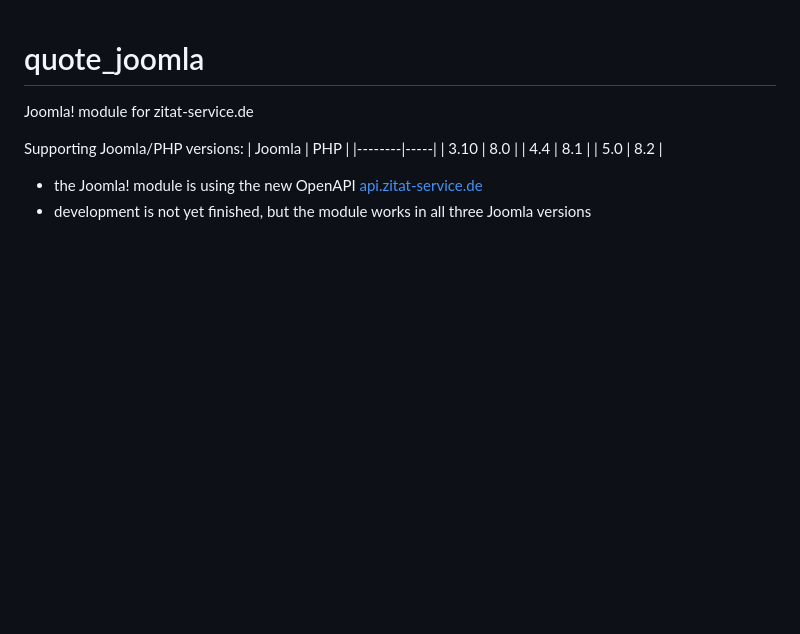
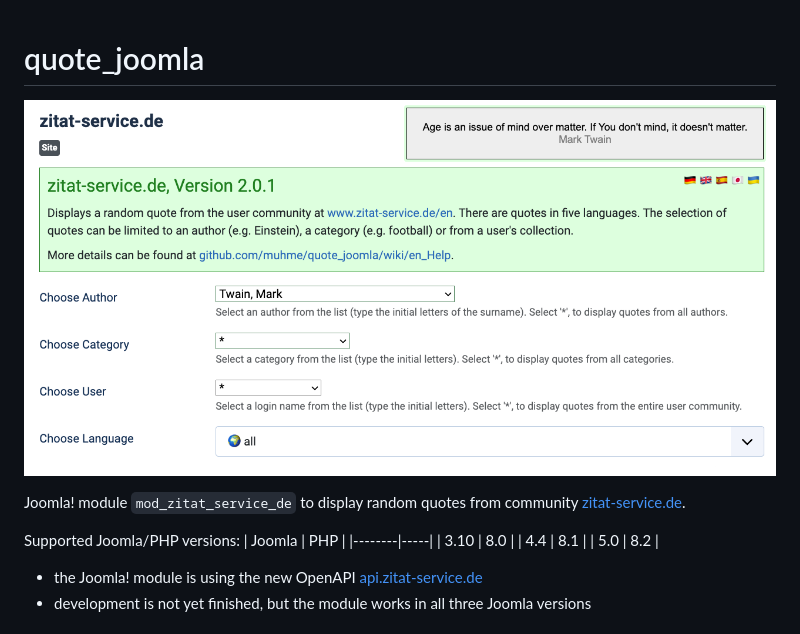
Before and after one commit to muhme/quote_joomla, a Markdown page: README.md, the part around the change. Rendered like a GitHub page; pictures changed too: images/quote_joomla.png (added); blank space fills up the shorter version.

Commit message:
added the social preview image

```diff
--- a/README.md
+++ b/README.md
@@ -1,8 +1,10 @@
 # quote_joomla
 
-Joomla! module for zitat-service.de
+![Joomla module mod_zitat_service_de configuration screen shot](images/quote_joomla.png)
 
-Supporting Joomla/PHP versions:
+Joomla! module `mod_zitat_service_de` to display random quotes from community [zitat-service.de](https://www.zitat-service.de).
+
+Supported Joomla/PHP versions:
 | Joomla | PHP |
 |--------|-----|
 | 3.10   | 8.0 |
```
